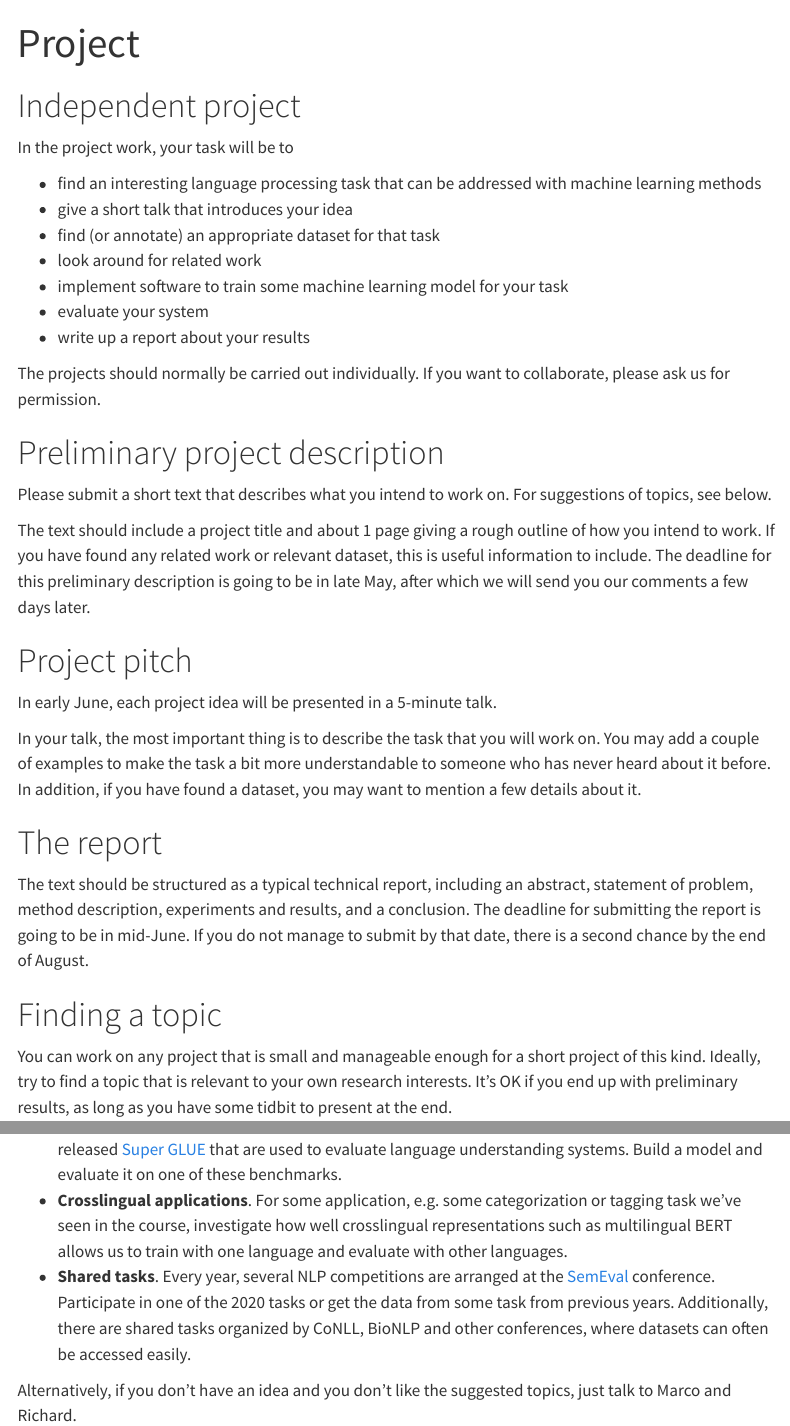
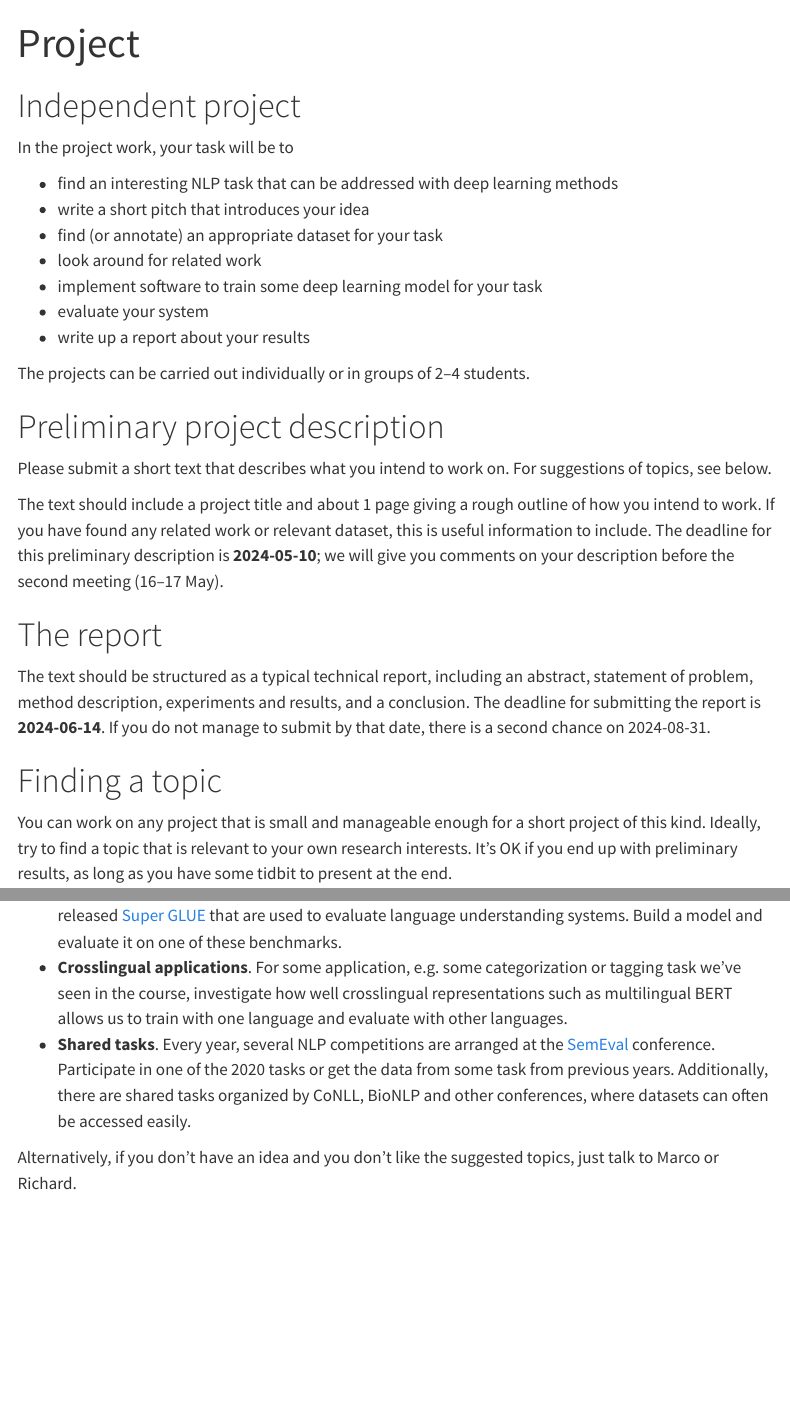
Before and after one commit to liu-nlp/dl4nlp, a Quarto document (website/project/index.qmd): the page in a window 1100 px wide, from its top, and a second part further down, joined at a grey line. Rendered offline with R 4.5, knitr and Pandoc in place of Quarto, with nearby package versions; menus at the side of the page are left out.

Commit message:
Add information about the project

```diff
--- a/website/project/index.qmd
+++ b/website/project/index.qmd
@@ -6,24 +6,17 @@ title: "Project"
 
 In the project work, your task will be to
 
-* find an interesting language processing task that can be addressed with machine learning methods
-* give a short talk that introduces your idea
-* find (or annotate) an appropriate dataset for that task
+* find an interesting NLP task that can be addressed with deep learning methods
+* write a short pitch that introduces your idea
+* find (or annotate) an appropriate dataset for your task
 * look around for related work
-* implement software to train some machine learning model for your task
+* implement software to train some deep learning model for your task
 * evaluate your system
 * write up a report about your results
 
-The projects should normally be carried out individually. If you want to collaborate, please ask us for permission.
+The projects can be carried out individually or in groups of 2–4 students.
 
 # Preliminary project description
 
 Please submit a short text that describes what you intend to work on. For suggestions of topics, see below.
 
-The text should include a project title and about 1 page giving a rough outline of how you intend to work. If you have found any related work or relevant dataset, this is useful information to include. The deadline for this preliminary description is going to be in late May, after which we will send you our comments a few days later.
-
-# Project pitch
-
-In early June, each project idea will be presented in a 5-minute talk.
-
-In your talk, the most important thing is to describe the task that you will work on. You may add a couple of examples to make the task a bit more understandable to someone who has never heard about it before. In addition, if you have found a dataset, you may want to mention a few details about it.
@@ -46 +23 @@ In your talk, the most important thing is to describe the task that you will wor
-Order of the presentations:
+The text should include a project title and about 1&nbsp;page giving a rough outline of how you intend to work. If you have found any related work or relevant dataset, this is useful information to include. The deadline for this preliminary description is **2024-05-10**; we will give you comments on your description before the second meeting (16–17 May).
@@ -58,7 +24,7 @@ Order of the presentations:
 
 # The report
 
-The text should be structured as a typical technical report, including an abstract, statement of problem, method description, experiments and results, and a conclusion. The deadline for submitting the report is going to be in mid-June. If you do not manage to submit by that date, there is a second chance by the end of August.
+The text should be structured as a typical technical report, including an abstract, statement of problem, method description, experiments and results, and a conclusion. The deadline for submitting the report is **2024-06-14**. If you do not manage to submit by that date, there is a second chance on 2024-08-31.
 
 # Finding a topic
 
@@ -68,6 +34,6 @@ If you need help deciding on a topic, here are a few suggestions. Some of these
 
 * **Try out a benchmark**. There are some popular benchmark sets such as [GLUE](https://gluebenchmark.com/) and the more recently released [Super GLUE](https://super.gluebenchmark.com/) that are used to evaluate language understanding systems. Build a model and evaluate it on one of these benchmarks.
 * **Crosslingual applications**. For some application, e.g. some categorization or tagging task we've seen in the course, investigate how well crosslingual representations such as multilingual BERT allows us to train with one language and evaluate with other languages.
-* **Shared tasks**. Every year, several NLP competitions are arranged at the [SemEval](http://alt.qcri.org/semeval2020/index.php?id=tasks) conference. Participate in one of the 2020 tasks or get the data from some task from previous years. Additionally, there are shared tasks organized by CoNLL, BioNLP and other conferences, where datasets can often be accessed easily.
+* **Shared tasks**. Every year, several NLP competitions are arranged at the [SemEval](https://semeval.github.io/SemEval2024/) conference. Participate in one of the 2020 tasks or get the data from some task from previous years. Additionally, there are shared tasks organized by CoNLL, BioNLP and other conferences, where datasets can often be accessed easily.
 
-Alternatively, if you don't have an idea and you don't like the suggested topics, just talk to Marco and Richard.
+Alternatively, if you don't have an idea and you don't like the suggested topics, just talk to Marco or Richard.
```
Also changed, not shown: website/modules/module1/meeting1.qmd (+3 -2 lines), website/project/index.qmd (27 more changed lines).
